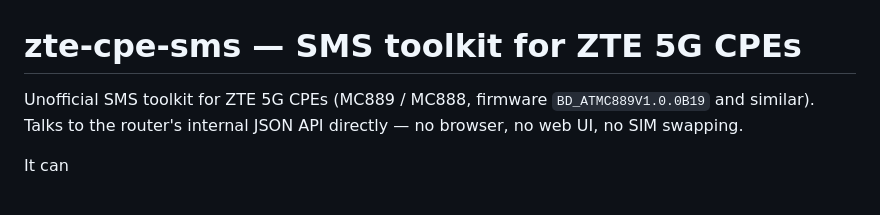
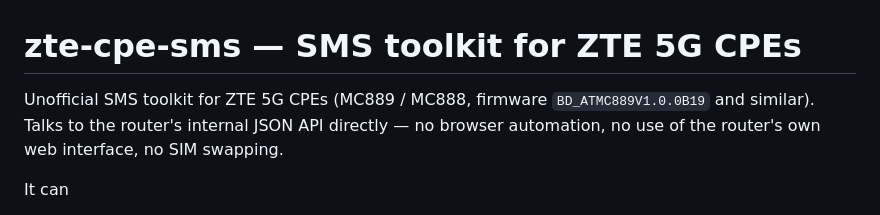
Before and after one commit to FratteFlorian/zte-cpe-sms, a Markdown page: README.md, the part around the change. Drawn GitHub-style.

Commit message:
Clarify that "no web UI" refers to the router's interface
The project ships its own web UI, so the old wording read like a contradiction.

🤖 Generated with Codebuff
Co-Authored-By: Codebuff <noreply@codebuff.com>

```diff
--- a/README.md
+++ b/README.md
@@ -1,8 +1,8 @@
 # zte-cpe-sms — SMS toolkit for ZTE 5G CPEs
 
 Unofficial SMS toolkit for ZTE 5G CPEs (MC889 / MC888, firmware `BD_ATMC889V1.0.0B19`
-and similar). Talks to the router's internal JSON API directly — no browser, no web UI,
-no SIM swapping.
+and similar). Talks to the router's internal JSON API directly — no browser automation,
+no use of the router's own web interface, no SIM swapping.
 
 It can
 
```
